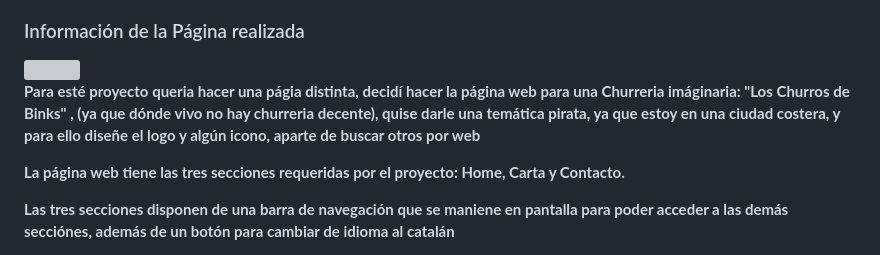
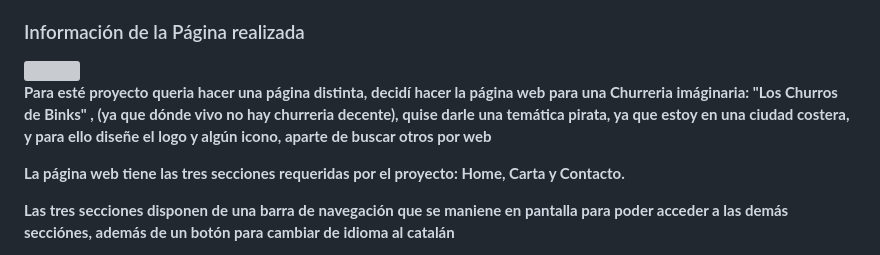
Before and after one commit to SanguinoCastro/CartaRestaurante, a Markdown page: README.md, the part around the change. GitHub-like rendering; grey boxes are pictures that could not be loaded.

Commit message:
Update README.md
Se ha corregido una falta ortográfica del README.md

```diff
--- a/README.md
+++ b/README.md
@@ -87,7 +87,7 @@ trate de un establecimiento de restauración.</b>
 
 <img src= "/Img/ChurrosBinks.png" width="100">
 
-<b> Para esté proyecto queria hacer una págia distinta, decidí hacer la página web para una Churreria imáginaria: "Los Churros de Binks" , (ya que dónde vivo no hay churreria decente), quise darle una temática pirata, ya que estoy en una ciudad costera, y para ello diseñe el logo y algún icono, aparte de buscar otros por web</b>
+<b> Para esté proyecto queria hacer una página distinta, decidí hacer la página web para una Churreria imáginaria: "Los Churros de Binks" , (ya que dónde vivo no hay churreria decente), quise darle una temática pirata, ya que estoy en una ciudad costera, y para ello diseñe el logo y algún icono, aparte de buscar otros por web</b>
 
 <b>La página web tiene las tres secciones requeridas por el proyecto: Home, Carta y Contacto.</b>
 
```
